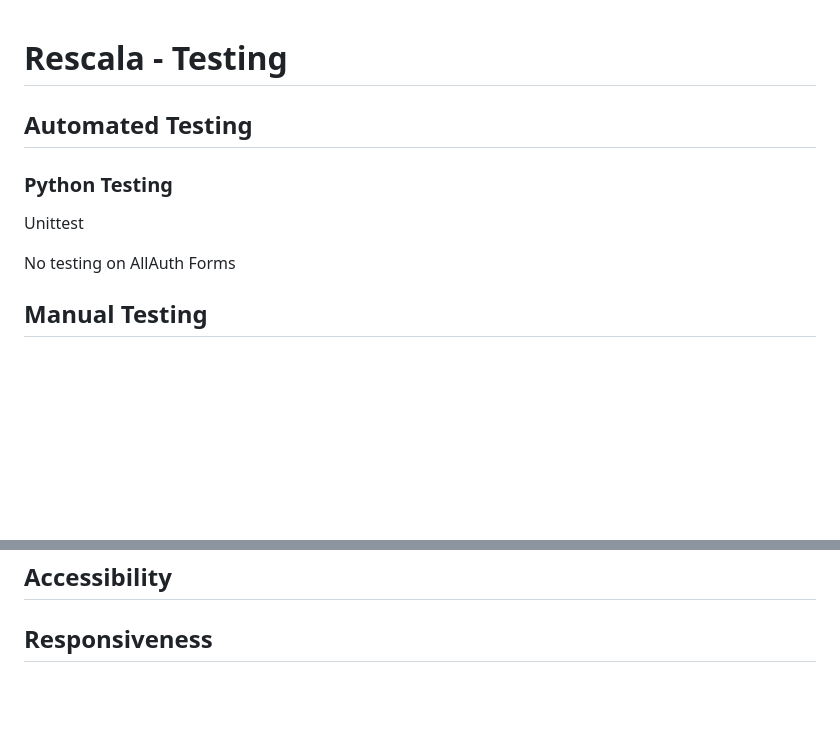
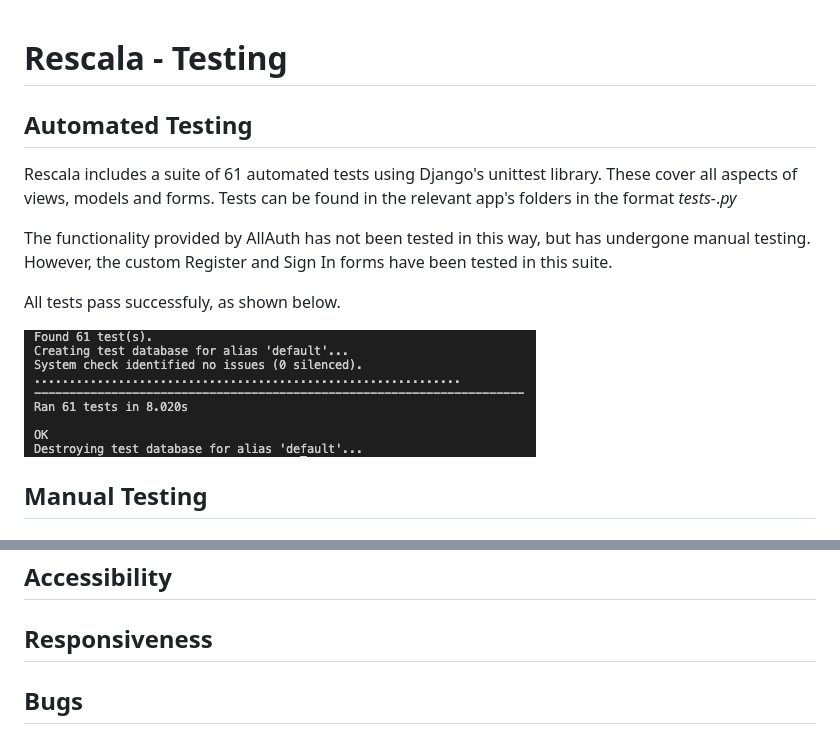
Before and after one commit to denham-ed/rescala, a Markdown page: documentation/docs/TESTING.md, 2 parts joined by grey strips. Drawn GitHub-style; pictures changed too: documentation/testing_images/unittesting.png (added); blank space fills up the shorter version.

Commit message:
Add Unittesting to testing readme

```diff
--- a/documentation/docs/TESTING.md
+++ b/documentation/docs/TESTING.md
@@ -1,12 +1,15 @@
 
 # Rescala - Testing
+
 ## Automated Testing
+Rescala includes a suite of 61 automated tests using Django's unittest library.
+These cover all aspects of views, models and forms. Tests can be found in the relevant app's folders in the format *tests-*.*py*
 
-### Python Testing
+The functionality provided by AllAuth has not been tested in this way, but has undergone manual testing. However, the custom Register and Sign In forms have been tested in this suite.
 
-Unittest
+All tests pass successfuly, as shown below.
 
-No testing on AllAuth Forms
+![UnitTesting Results](../testing_images/unittesting.png)
 
 ## Manual Testing
 
@@ -211,3 +214,4 @@ On the whole, high scores were obtained; see below for more information and plan
 
 ## Accessibility
 ## Responsiveness
+## Bugs
```
Also changed, not shown: 1 other file.
